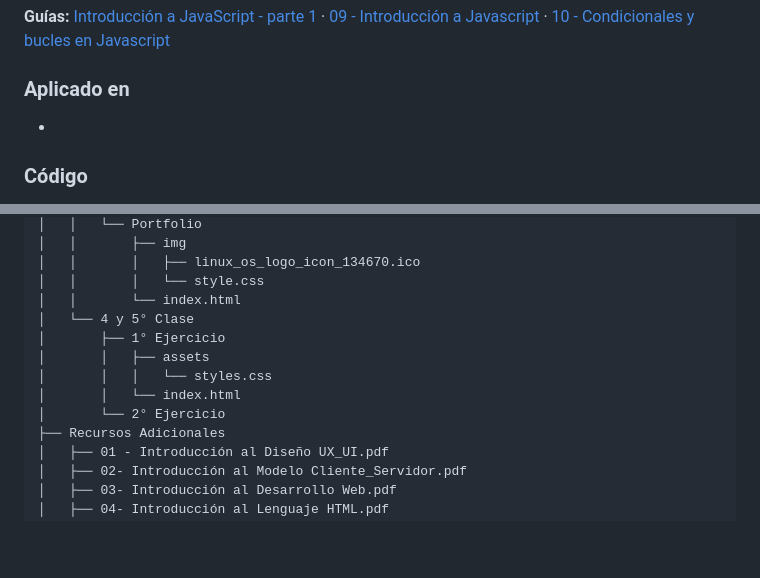
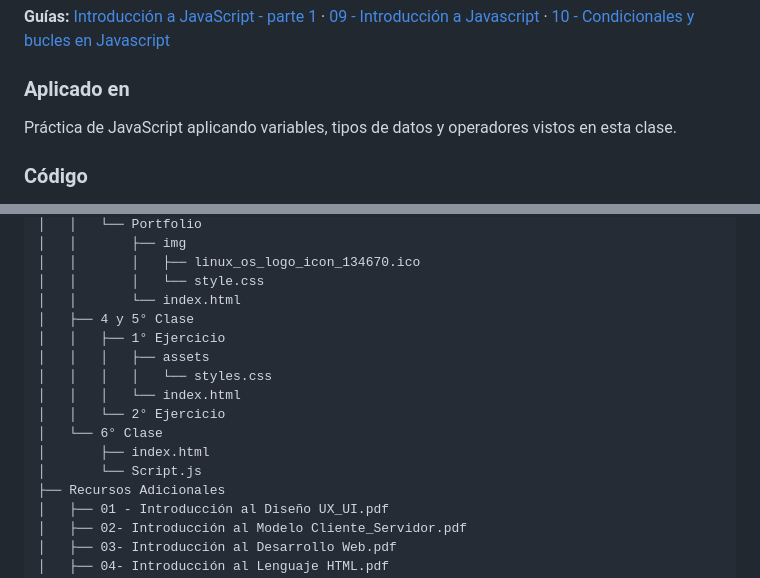
Before and after one commit to LautaroSantiago/Programacion_III, a Markdown page: README.md, 2 parts joined by grey strips. GitHub-like rendering; folded sections open; blank space fills up the shorter version.

Commit message:
actualizo readme repaso js clase 6 - 16/09

```diff
--- a/README.md
+++ b/README.md
@@ -784,7 +784,7 @@ Se adelantó la idea de sanitizar inputs de usuario en tres capas: **Frontend HT
 
 ### Aplicado en
 
--
+Práctica de JavaScript aplicando variables, tipos de datos y operadores vistos en esta clase.
 
 ### Código
 
@@ -1118,12 +1120,15 @@ Programación III
 │   │       │   ├── linux_os_logo_icon_134670.ico
 │   │       │   └── style.css
 │   │       └── index.html
-│   └── 4 y 5° Clase
-│       ├── 1° Ejercicio
-│       │   ├── assets
-│       │   │   └── styles.css
-│       │   └── index.html
-│       └── 2° Ejercicio
+│   ├── 4 y 5° Clase
+│   │   ├── 1° Ejercicio
+│   │   │   ├── assets
+│   │   │   │   └── styles.css
+│   │   │   └── index.html
+│   │   └── 2° Ejercicio
+│   └── 6° Clase
+│       ├── index.html
+│       └── Script.js
 ├── Recursos Adicionales
 │   ├── 01 - Introducción al Diseño UX_UI.pdf
 │   ├── 02- Introducción al Modelo Cliente_Servidor.pdf
```
Also changed, not shown: other parts of README.md (+3 -1 lines).
